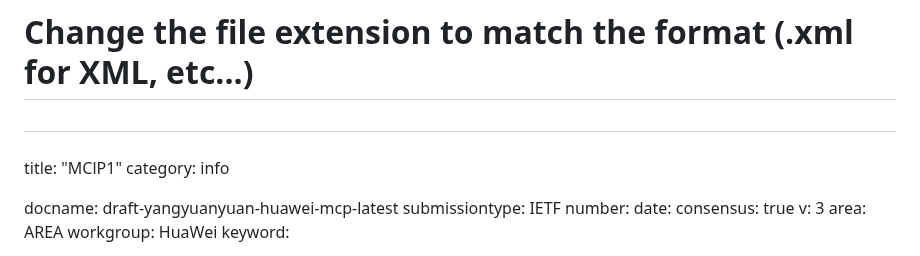
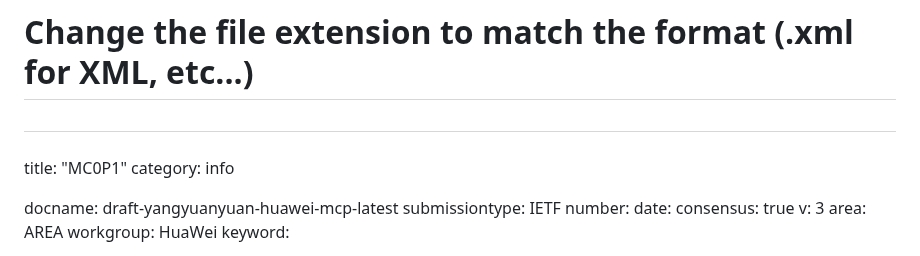
Before and after one commit to Yuanyuan4666/Integration-of-MCP-and-Network-Management-Protocols, a Markdown page: draft-yangyuanyuan-huawei-mcp.md, the part around the change. GitHub-like rendering.

```diff
--- a/draft-yangyuanyuan-huawei-mcp.md
+++ b/draft-yangyuanyuan-huawei-mcp.md
@@ -19,7 +19,7 @@
 # Change the file extension to match the format (.xml for XML, etc...)
 #
 ###
-title: "MClP1"
+title: "MC0P1"
 category: info
 
 docname: draft-yangyuanyuan-huawei-mcp-latest
```
